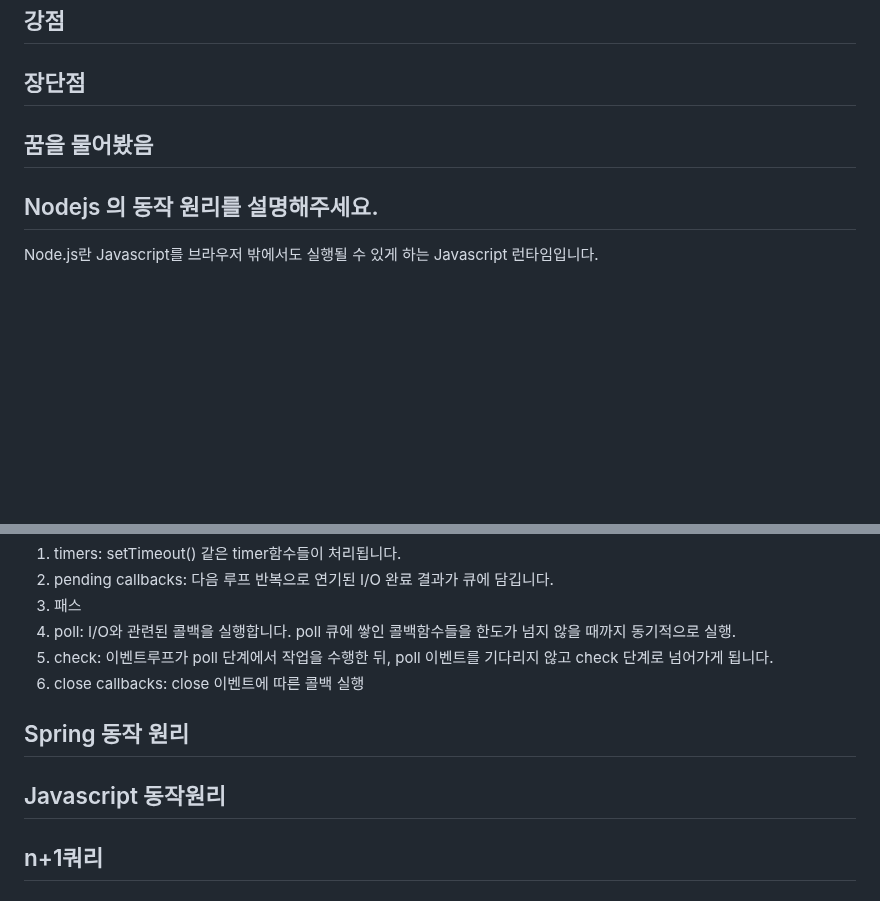
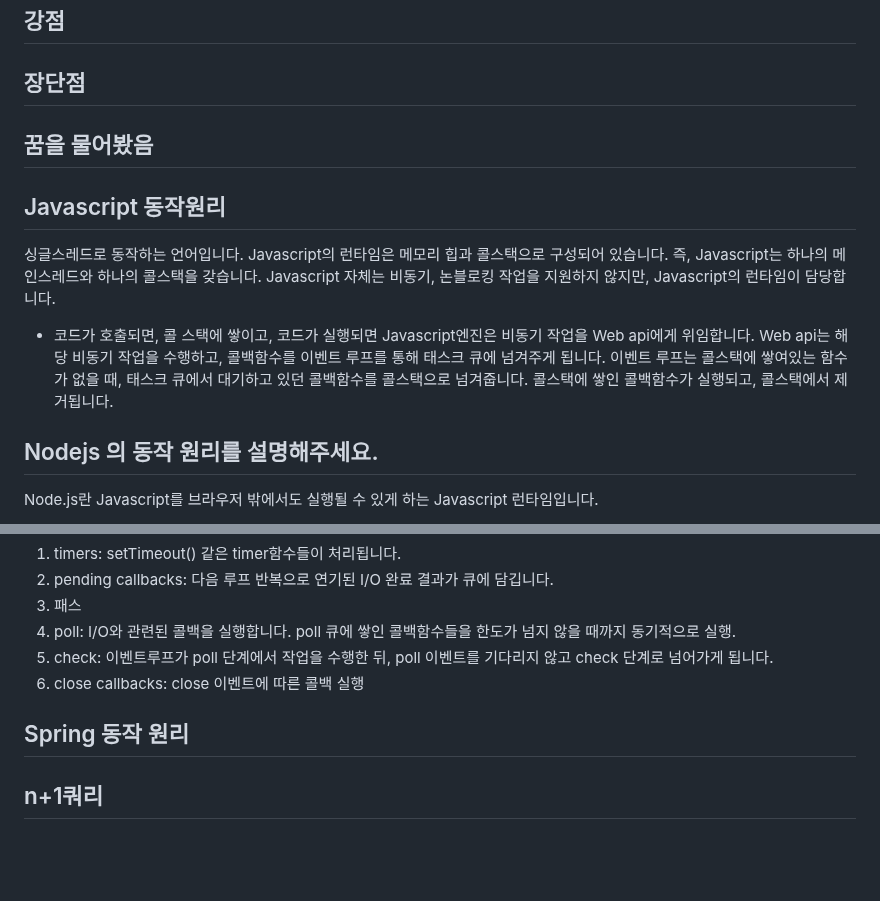
Before and after one commit to beming-dev/beming-dev.github.io, a Markdown page: src/blog/카카오 면접.md, 2 parts joined by grey strips. GitHub-like rendering; blank space fills up the shorter version.

Commit message:
vault backup: 2025-11-15 14:21:41

```diff
--- a/src/blog/카카오 면접.md
+++ b/src/blog/카카오 면접.md
@@ -41,6 +41,18 @@ Server, Client, Platform, Infra 등 다양한 분야가 유기적으로 협력
 
 ## 꿈을 물어봤음
 
+## Javascript 동작원리
+
+싱글스레드로 동작하는 언어입니다.
+Javascript의 런타임은 메모리 힙과 콜스택으로 구성되어 있습니다.
+즉, Javascript는 하나의 메인스레드와 하나의 콜스택을 갖습니다.
+Javascript 자체는 비동기, 논블로킹 작업을 지원하지 않지만, Javascript의 런타임이 담당합니다.
+
+- 코드가 호출되면, 콜 스택에 쌓이고, 코드가 실행되면 Javascript엔진은 비동기 작업을 Web api에게 위임합니다.
+Web api는 해당 비동기 작업을 수행하고, 콜백함수를 이벤트 루프를 통해 태스크 큐에 넘겨주게 됩니다.
+이벤트 루프는 콜스택에 쌓여있는 함수가 없을 때, 태스크 큐에서 대기하고 있던 콜백함수를 콜스택으로 넘겨줍니다.
+콜스택에 쌓인 콜백함수가 실행되고, 콜스택에서 제거됩니다.
+
 ## Nodejs 의 동작 원리를 설명해주세요.
 
 Node.js란 Javascript를 브라우저 밖에서도 실행될 수 있게 하는 Javascript 런타임입니다.
@@ -72,8 +84,6 @@ I/O들은 OS커널 혹은 libuv의 스레드 풀에서 담당합니다.(이 스
 
 ## Spring 동작 원리
 
-## Javascript 동작원리
-
 ## n+1쿼리
 
 ## 카프카
```
